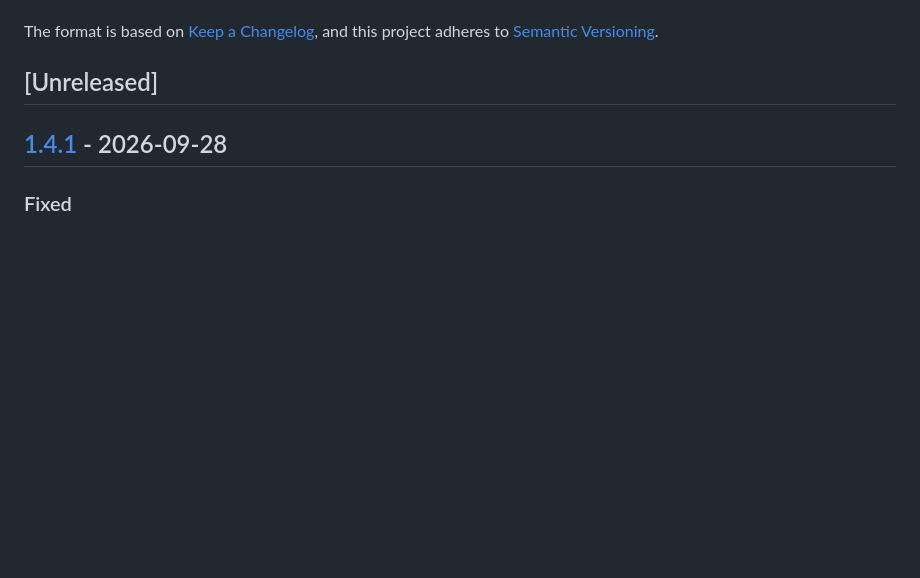
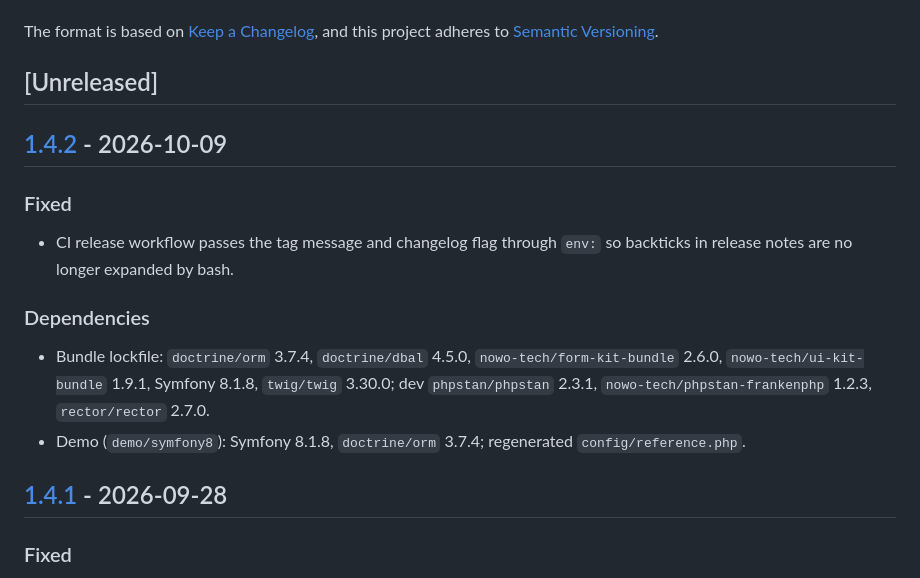
Before and after one commit to nowo-tech/MarketingKitBundle, a Markdown page: docs/CHANGELOG.md, the part around one of its changes. Drawn GitHub-style; blank space fills up the shorter version.

Commit message:
Release v1.4.2: dependency updates and CI release-notes fix.
Co-Authored-By: Claude Opus 5.5 <noreply@anthropic.com>

```diff
--- a/docs/CHANGELOG.md
+++ b/docs/CHANGELOG.md
@@ -6,6 +6,17 @@ The format is based on [Keep a Changelog](https://keepachangelog.com/en/1.1.0/),
 and this project adheres to [Semantic Versioning](https://semver.org/spec/v2.0.0.html).
 
 ## [Unreleased]
+
+## [1.4.2] - 2026-10-09
+
+### Fixed
+
+- CI release workflow passes the tag message and changelog flag through `env:` so backticks in release notes are no longer expanded by bash.
+
+### Dependencies
+
+- Bundle lockfile: `doctrine/orm` 3.7.4, `doctrine/dbal` 4.5.0, `nowo-tech/form-kit-bundle` 2.6.0, `nowo-tech/ui-kit-bundle` 1.9.1, Symfony 8.1.8, `twig/twig` 3.30.0; dev `phpstan/phpstan` 2.3.1, `nowo-tech/phpstan-frankenphp` 1.2.3, `rector/rector` 2.7.0.
+- Demo (`demo/symfony8`): Symfony 8.1.8, `doctrine/orm` 3.7.4; regenerated `config/reference.php`.
 
 ## [1.4.1] - 2026-09-28
 
```
Also changed, not shown: other parts of docs/CHANGELOG.md (+1 -0 lines), docs/UPGRADING.md (+9 -0 lines).
